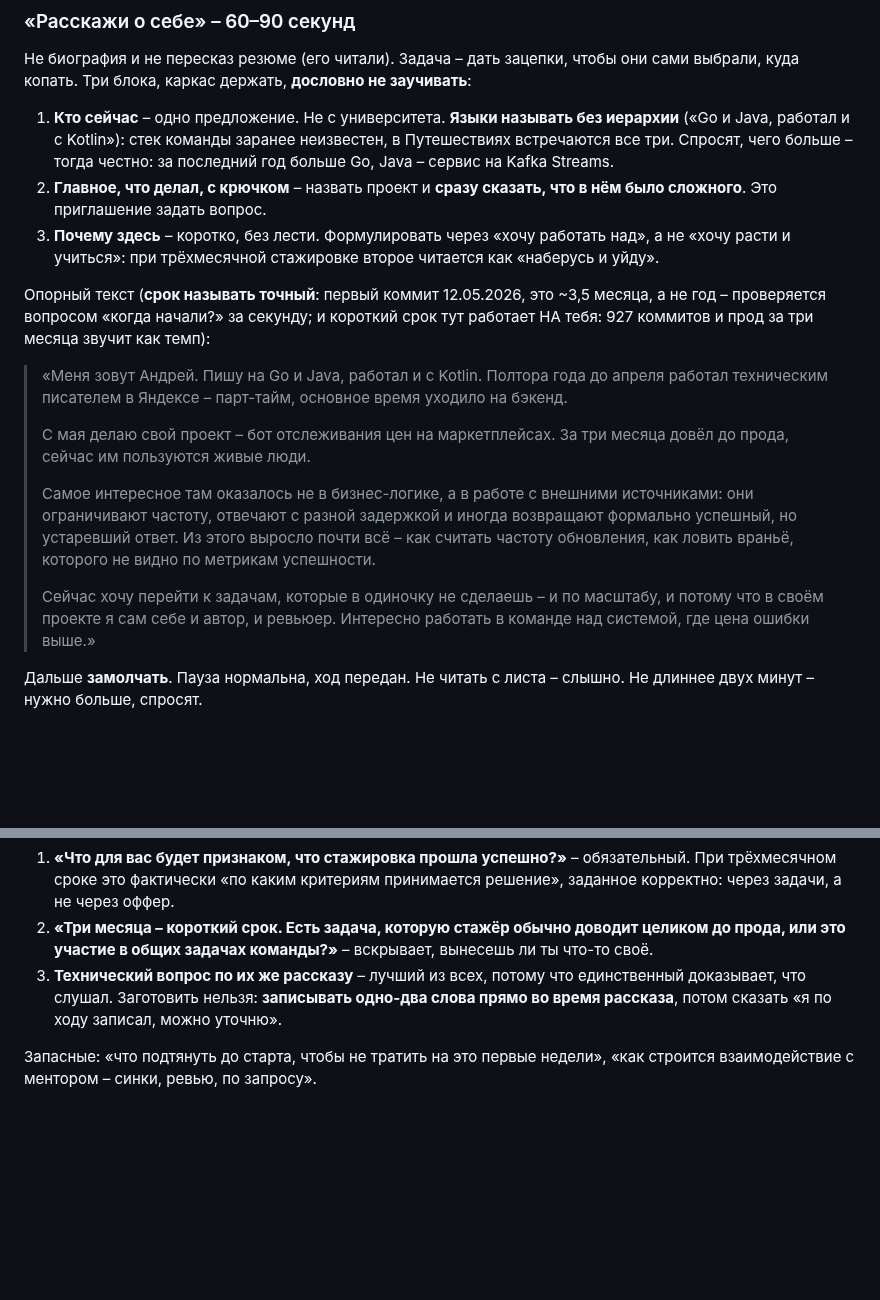
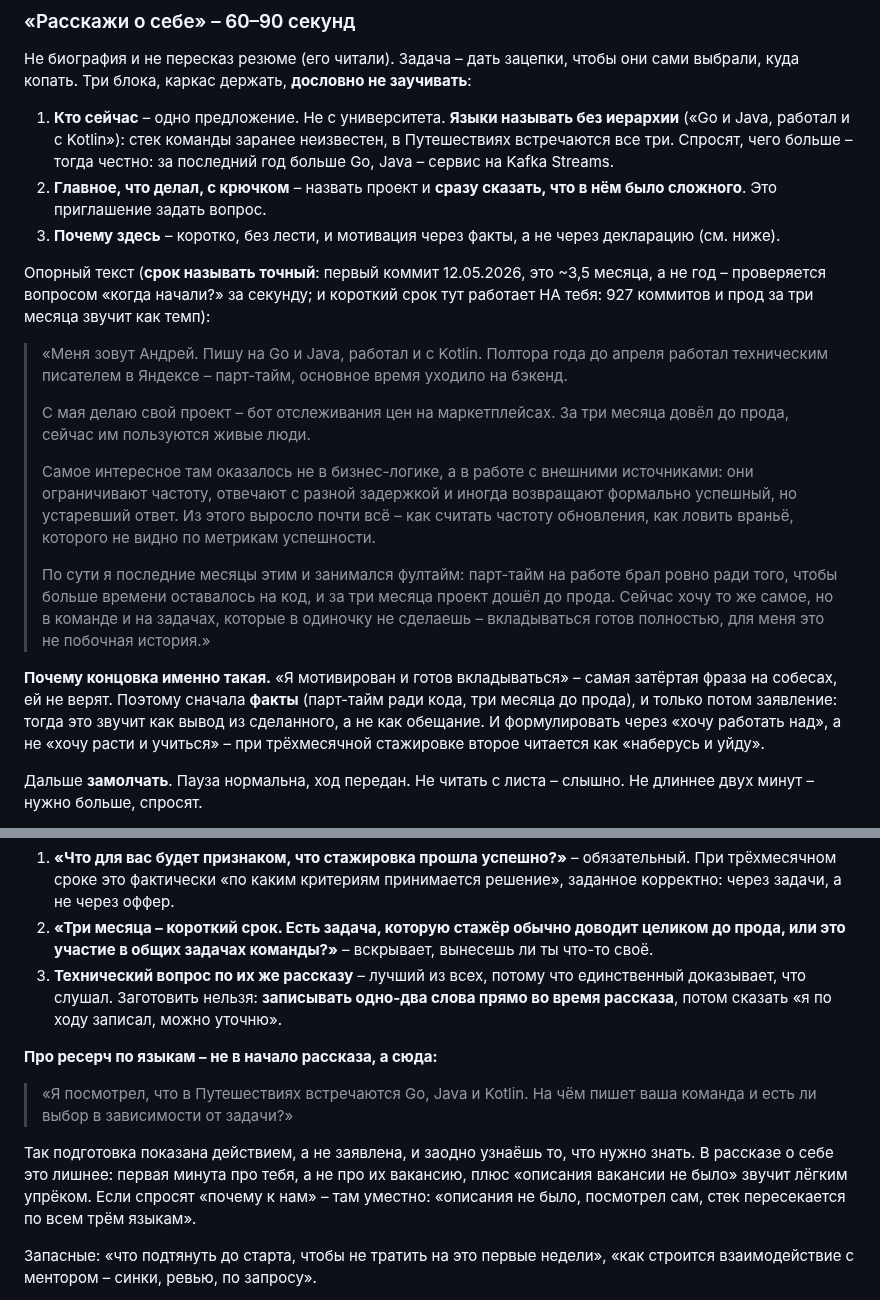
Before and after one commit to KosovAndrey/tryberry, a Markdown page: docs/INTERVIEW-STORY.md, 2 parts joined by grey strips. Rendered like a GitHub page; blank space fills up the shorter version.

Commit message:
docs(INTERVIEW-STORY): мотивация через факты, ресерч — в вопросы в конце
Концовка переписана: сначала доказательства (парт-тайм ради кода, три
месяца до прода), потом заявление о готовности вкладываться. В обратном
порядке это обещание, в этом — вывод из сделанного.

Ресерч по языкам вынесен в вопросы в конце: «посмотрел, что встречаются
Go, Java и Kotlin — на чём пишет ваша команда?». Подготовка показана
действием, и заодно выясняется нужное. В рассказе о себе это лишнее.

Co-Authored-By: Claude Opus 5 <noreply@anthropic.com>
Claude-Session: https://claude.ai/code/session_016inyE9gDx6X87bFFv1iSoB

```diff
--- a/docs/INTERVIEW-STORY.md
+++ b/docs/INTERVIEW-STORY.md
@@ -397,9 +397,8 @@ Go-клиенту и при этом проходят из браузера –
    тогда честно: за последний год больше Go, Java – сервис на Kafka Streams.
 2. **Главное, что делал, с крючком** – назвать проект и **сразу сказать, что в
    нём было сложного**. Это приглашение задать вопрос.
-3. **Почему здесь** – коротко, без лести. Формулировать через «хочу работать
-   над», а не «хочу расти и учиться»: при трёхмесячной стажировке второе
-   читается как «наберусь и уйду».
+3. **Почему здесь** – коротко, без лести, и мотивация через факты, а не через
+   декларацию (см. ниже).
 
 Опорный текст (**срок называть точный**: первый коммит 12.05.2026, это ~3,5
 месяца, а не год – проверяется вопросом «когда начали?» за секунду; и короткий
@@ -418,9 +417,18 @@ Go-клиенту и при этом проходят из браузера –
 > всё – как считать частоту обновления, как ловить враньё, которого не видно по
 > метрикам успешности.
 >
-> Сейчас хочу перейти к задачам, которые в одиночку не сделаешь – и по масштабу,
-> и потому что в своём проекте я сам себе и автор, и ревьюер. Интересно работать
-> в команде над системой, где цена ошибки выше.»
+> По сути я последние месяцы этим и занимался фултайм: парт-тайм на работе брал
+> ровно ради того, чтобы больше времени оставалось на код, и за три месяца
+> проект дошёл до прода. Сейчас хочу то же самое, но в команде и на задачах,
+> которые в одиночку не сделаешь – вкладываться готов полностью, для меня это не
+> побочная история.»
+
+**Почему концовка именно такая.** «Я мотивирован и готов вкладываться» – самая
+затёртая фраза на собесах, ей не верят. Поэтому сначала **факты** (парт-тайм
+ради кода, три месяца до прода), и только потом заявление: тогда это звучит как
+вывод из сделанного, а не как обещание. И формулировать через «хочу работать
+над», а не «хочу расти и учиться» – при трёхмесячной стажировке второе читается
+как «наберусь и уйду».
 
 Дальше **замолчать**. Пауза нормальна, ход передан. Не читать с листа – слышно.
 Не длиннее двух минут – нужно больше, спросят.
@@ -486,6 +494,17 @@ Go-клиенту и при этом проходят из браузера –
    слова прямо во время рассказа**, потом сказать «я по ходу записал, можно
    уточню».
 
+**Про ресерч по языкам – не в начало рассказа, а сюда:**
+
+> «Я посмотрел, что в Путешествиях встречаются Go, Java и Kotlin. На чём пишет
+> ваша команда и есть ли выбор в зависимости от задачи?»
+
+Так подготовка показана действием, а не заявлена, и заодно узнаёшь то, что нужно
+знать. В рассказе о себе это лишнее: первая минута про тебя, а не про их
+вакансию, плюс «описания вакансии не было» звучит лёгким упрёком. Если спросят
+«почему к нам» – там уместно: «описания не было, посмотрел сам, стек
+пересекается по всем трём языкам».
+
 Запасные: «что подтянуть до старта, чтобы не тратить на это первые недели»,
 «как строится взаимодействие с ментором – синки, ревью, по запросу».
 
```
